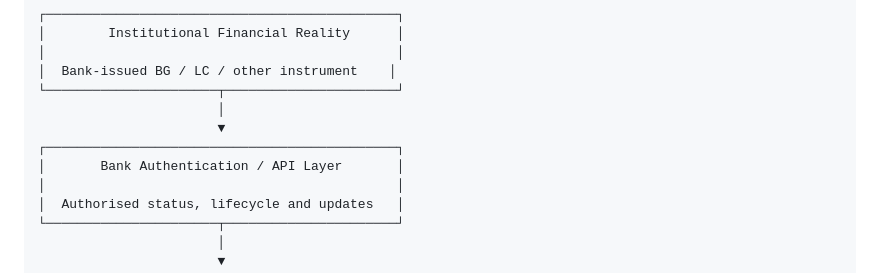
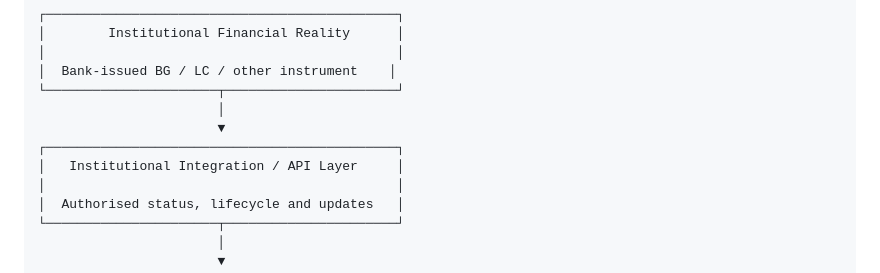
Before and after one commit to ramanarolla1-source/assetamplify, a Markdown page: docs/architecture.md, the part around the change. Drawn GitHub-style.

```diff
--- a/docs/architecture.md
+++ b/docs/architecture.md
@@ -19,7 +19,7 @@ The high-level architecture is:
                        │
                        ▼
 ┌─────────────────────────────────────────────┐
-│       Bank Authentication / API Layer       │
+│   Institutional Integration / API Layer     │
 │                                             │
 │  Authorised status, lifecycle and updates   │
 └──────────────────────┬──────────────────────┘
```
